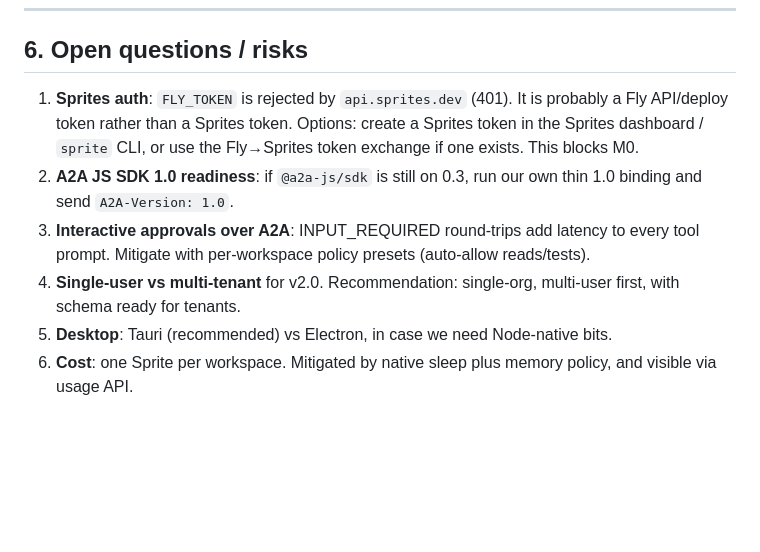
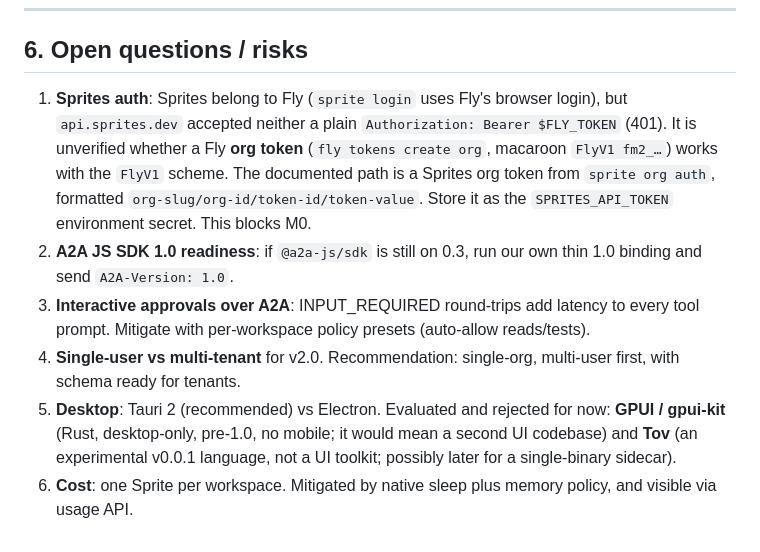
Before and after one commit to howlerops/sprite-machine, a Markdown page: docs/PLAN-v2-ade.md, the part around the change. GitHub-like rendering; blank space fills up the shorter version.

Commit message:
docs(plan): Sprites token path and UI framework evaluation
Co-Authored-By: Claude Opus 5.5 <noreply@anthropic.com>
Claude-Session: https://claude.ai/code/session_01KeE3hBUWZS7ouQa8EbVvaR

```diff
--- a/docs/PLAN-v2-ade.md
+++ b/docs/PLAN-v2-ade.md
@@ -168,9 +168,9 @@ Delete: the idle scheduler, the single-worker logic, the custom webhook protocol
 
 ## 6. Open questions / risks
 
-1. **Sprites auth**: `FLY_TOKEN` is rejected by `api.sprites.dev` (401). It is probably a Fly API/deploy token rather than a Sprites token. Options: create a Sprites token in the Sprites dashboard / `sprite` CLI, or use the Fly→Sprites token exchange if one exists. This blocks M0.
+1. **Sprites auth**: Sprites belong to Fly (`sprite login` uses Fly's browser login), but `api.sprites.dev` accepted neither a plain `Authorization: Bearer $FLY_TOKEN` (401). It is unverified whether a Fly **org token** (`fly tokens create org`, macaroon `FlyV1 fm2_…`) works with the `FlyV1` scheme. The documented path is a Sprites org token from `sprite org auth`, formatted `org-slug/org-id/token-id/token-value`. Store it as the `SPRITES_API_TOKEN` environment secret. This blocks M0.
 2. **A2A JS SDK 1.0 readiness**: if `@a2a-js/sdk` is still on 0.3, run our own thin 1.0 binding and send `A2A-Version: 1.0`.
 3. **Interactive approvals over A2A**: INPUT_REQUIRED round-trips add latency to every tool prompt. Mitigate with per-workspace policy presets (auto-allow reads/tests).
 4. **Single-user vs multi-tenant** for v2.0. Recommendation: single-org, multi-user first, with schema ready for tenants.
-5. **Desktop**: Tauri (recommended) vs Electron, in case we need Node-native bits.
+5. **Desktop**: Tauri 2 (recommended) vs Electron. Evaluated and rejected for now: **GPUI / gpui-kit** (Rust, desktop-only, pre-1.0, no mobile; it would mean a second UI codebase) and **Tov** (an experimental v0.0.1 language, not a UI toolkit; possibly later for a single-binary sidecar).
 6. **Cost**: one Sprite per workspace. Mitigated by native sleep plus memory policy, and visible via usage API.
```
